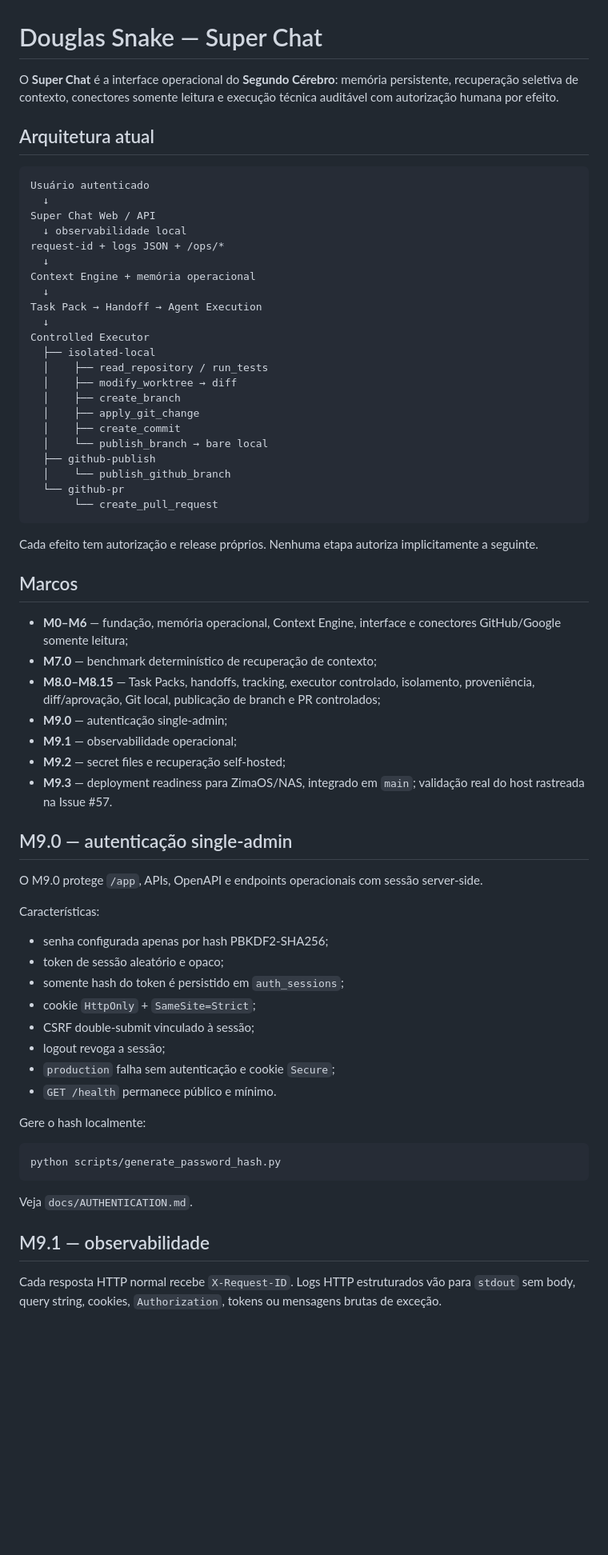
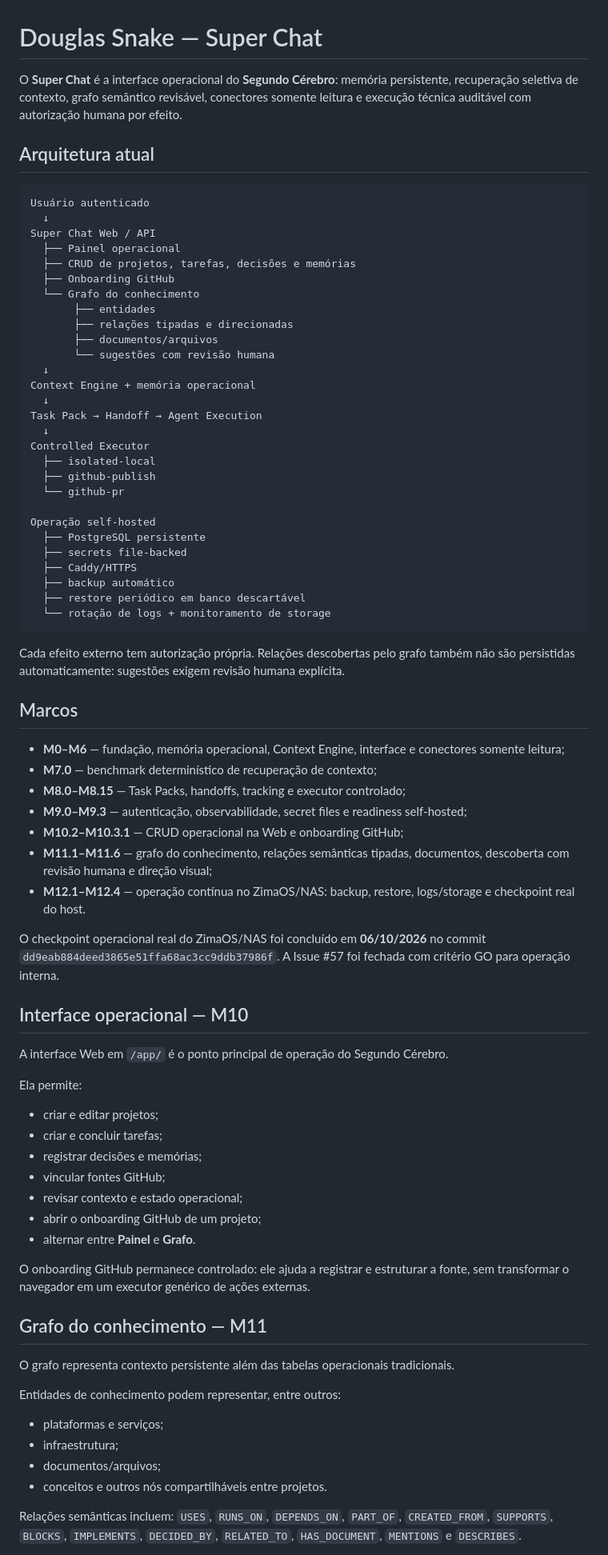
Before and after one commit to douglassnake/douglassnake-super-chat, a Markdown page: README.md, the part around one of its changes. Shown at 80% size. Drawn GitHub-style; blank space fills up the shorter version.

Commit message:
M12.5: update README for M10 M11 and M12

````diff
--- a/README.md
+++ b/README.md
@@ -1,6 +1,6 @@
 # Douglas Snake — Super Chat
 
-O **Super Chat** é a interface operacional do **Segundo Cérebro**: memória persistente, recuperação seletiva de contexto, conectores somente leitura e execução técnica auditável com autorização humana por efeito.
+O **Super Chat** é a interface operacional do **Segundo Cérebro**: memória persistente, recuperação seletiva de contexto, grafo semântico revisável, conectores somente leitura e execução técnica auditável com autorização humana por efeito.
 
 ## Arquitetura atual
 
@@ -8,8 +8,14 @@ O **Super Chat** é a interface operacional do **Segundo Cérebro**: memória pe
 Usuário autenticado
   ↓
 Super Chat Web / API
-  ↓ observabilidade local
-request-id + logs JSON + /ops/*
+  ├── Painel operacional
+  ├── CRUD de projetos, tarefas, decisões e memórias
+  ├── Onboarding GitHub
+  └── Grafo do conhecimento
+       ├── entidades
+       ├── relações tipadas e direcionadas
+       ├── documentos/arquivos
+       └── sugestões com revisão humana
   ↓
 Context Engine + memória operacional
   ↓
@@ -17,54 +23,57 @@ Task Pack → Handoff → Agent Execution
   ↓
 Controlled Executor
   ├── isolated-local
-  │    ├── read_repository / run_tests
-  │    ├── modify_worktree → diff
-  │    ├── create_branch
-  │    ├── apply_git_change
-  │    ├── create_commit
-  │    └── publish_branch → bare local
   ├── github-publish
-  │    └── publish_github_branch
   └── github-pr
-       └── create_pull_request
+
+Operação self-hosted
+  ├── PostgreSQL persistente
+  ├── secrets file-backed
+  ├── Caddy/HTTPS
+  ├── backup automático
+  ├── restore periódico em banco descartável
+  └── rotação de logs + monitoramento de storage
 ```
 
-Cada efeito tem autorização e release próprios. Nenhuma etapa autoriza implicitamente a seguinte.
+Cada efeito externo tem autorização própria. Relações descobertas pelo grafo também não são persistidas automaticamente: sugestões exigem revisão humana explícita.
 
 ## Marcos
 
-- **M0–M6** — fundação, memória operacional, Context Engine, interface e conectores GitHub/Google somente leitura;
+- **M0–M6** — fundação, memória operacional, Context Engine, interface e conectores somente leitura;
 - **M7.0** — benchmark determinístico de recuperação de contexto;
-- **M8.0–M8.15** — Task Packs, handoffs, tracking, executor controlado, isolamento, proveniência, diff/aprovação, Git local, publicação de branch e PR controlados;
-- **M9.0** — autenticação single-admin;
-- **M9.1** — observabilidade operacional;
-- **M9.2** — secret files e recuperação self-hosted;
-- **M9.3** — deployment readiness para ZimaOS/NAS, integrado em `main`; validação real do host rastreada na Issue #57.
+- **M8.0–M8.15** — Task Packs, handoffs, tracking e executor controlado;
+- **M9.0–M9.3** — autenticação, observabilidade, secret files e readiness self-hosted;
+- **M10.2–M10.3.1** — CRUD operacional na Web e onboarding GitHub;
+- **M11.1–M11.6** — grafo do conhecimento, relações semânticas tipadas, documentos, descoberta com revisão humana e direção visual;
+- **M12.1–M12.4** — operação contínua no ZimaOS/NAS: backup, restore, logs/storage e checkpoint real do host.
 
-## M9.0 — autenticação single-admin
+O checkpoint operacional real do ZimaOS/NAS foi concluído em **06/10/2026** no commit `dd9eab884deed3865e51ffa68ac3cc9ddb37986f`. A Issue #57 foi fechada com critério GO para operação interna.
 
-O M9.0 protege `/app`, APIs, OpenAPI e endpoints operacionais com sessão server-side.
+## Interface operacional — M10
 
-Características:
+A interface Web em `/app/` é o ponto principal de operação do Segundo Cérebro.
 
-- senha configurada apenas por hash PBKDF2-SHA256;
-- token de sessão aleatório e opaco;
-- somente hash do token é persistido em `auth_sessions`;
-- cookie `HttpOnly` + `SameSite=Strict`;
-- CSRF double-submit vinculado à sessão;
-- logout revoga a sessão;
-- `production` falha sem autenticação e cookie `Secure`;
-- `GET /health` permanece público e mínimo.
+Ela permite:
+- criar e editar projetos;
+- criar e concluir tarefas;
+- registrar decisões e memórias;
+- vincular fontes GitHub;
+- revisar contexto e estado operacional;
+- abrir o onboarding GitHub de um projeto;
+- alternar entre **Painel** e **Grafo**.
 
-Gere o hash localmente:
+O onboarding GitHub permanece controlado: ele ajuda a registrar e estruturar a fonte, sem transformar o navegador em um executor genérico de ações externas.
 
-```bash
-python scripts/generate_password_hash.py
-```
+## Grafo do conhecimento — M11
 
-Veja `docs/AUTHENTICATION.md`.
+O grafo representa contexto persistente além das tabelas operacionais tradicionais.
 
-## M9.1 — observabilidade
+Entidades de conhecimento podem representar, entre outros:
+- plataformas e serviços;
+- infraestrutura;
+- documentos/arquivos;
+- conceitos e outros nós compartilháveis entre projetos.
 
-Cada resposta HTTP normal recebe `X-Request-ID`. Logs HTTP estruturados vão para `stdout` sem body, query string, cookies, `Authorization`, tokens ou mensagens brutas de exceção.
+Relações semânticas incluem:
+`USES`, `RUNS_ON`, `DEPENDS_ON`, `PART_OF`, `CREATED_FROM`, `SUPPORTS`, `BLOCKS`, `IMPLEMENTS`, `DECIDED_BY`, `RELATED_TO`, `HAS_DOCUMENT`, `MENTIONS` e `DESCRIBES`.
 
````
Also changed, not shown: other parts of README.md (+51 -89 lines).
